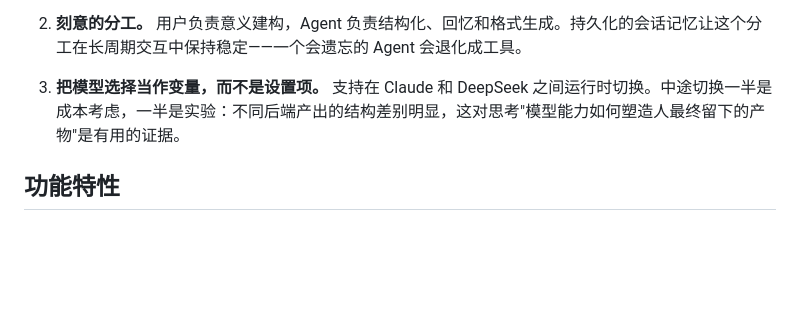
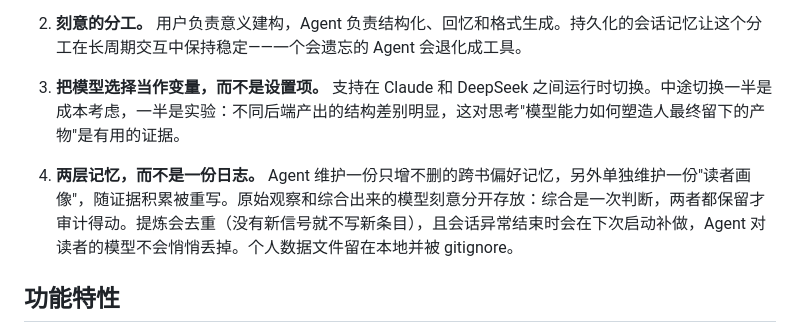
Before and after one commit to WallE-29/reading-notes-agent, a Markdown page: README.zh-CN.md, the part around the change. GitHub-like rendering; blank space fills up the shorter version.

Commit message:
docs: 补充 v2 双层记忆架构的设计考量（跨书记忆 + 读者画像，含去重与崩溃恢复）

```diff
--- a/README.zh-CN.md
+++ b/README.zh-CN.md
@@ -25,6 +25,8 @@
 2. **刻意的分工。** 用户负责意义建构，Agent 负责结构化、回忆和格式生成。持久化的会话记忆让这个分工在长周期交互中保持稳定——一个会遗忘的 Agent 会退化成工具。
 
 3. **把模型选择当作变量，而不是设置项。** 支持在 Claude 和 DeepSeek 之间运行时切换。中途切换一半是成本考虑，一半是实验：不同后端产出的结构差别明显，这对思考"模型能力如何塑造人最终留下的产物"是有用的证据。
+
+4. **两层记忆，而不是一份日志。** Agent 维护一份只增不删的跨书偏好记忆，另外单独维护一份"读者画像"，随证据积累被重写。原始观察和综合出来的模型刻意分开存放：综合是一次判断，两者都保留才审计得动。提炼会去重（没有新信号就不写新条目），且会话异常结束时会在下次启动补做，Agent 对读者的模型不会悄悄丢掉。个人数据文件留在本地并被 gitignore。
 
 ## 功能特性
 
```
Also changed, not shown: README.md (+2 -0 lines).
